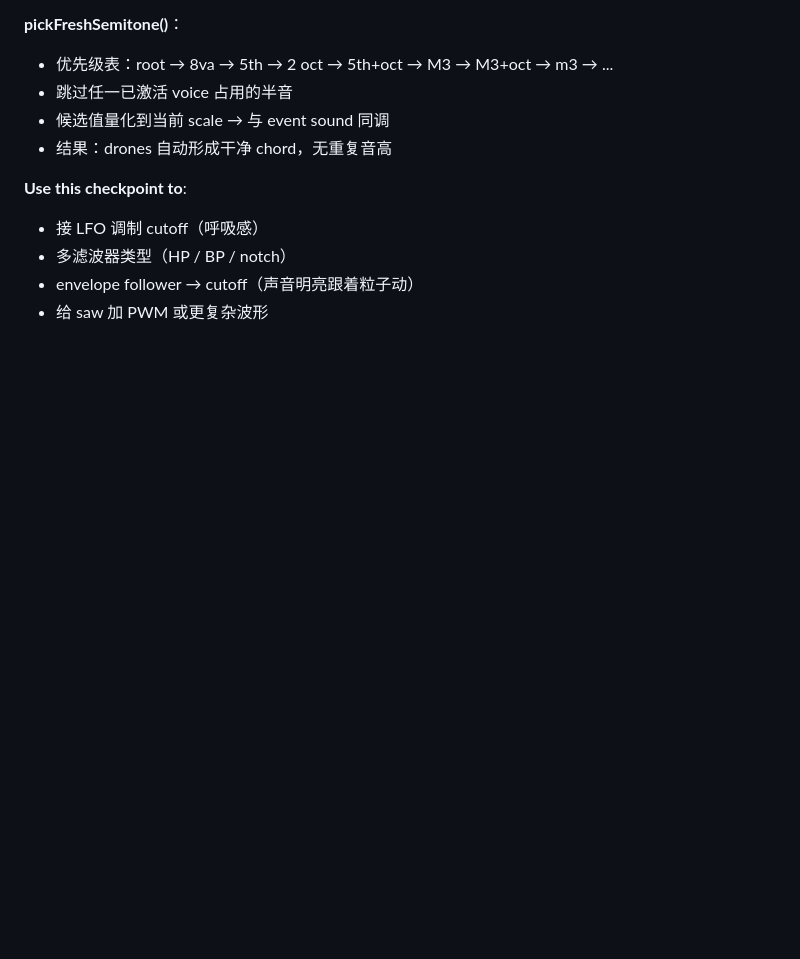
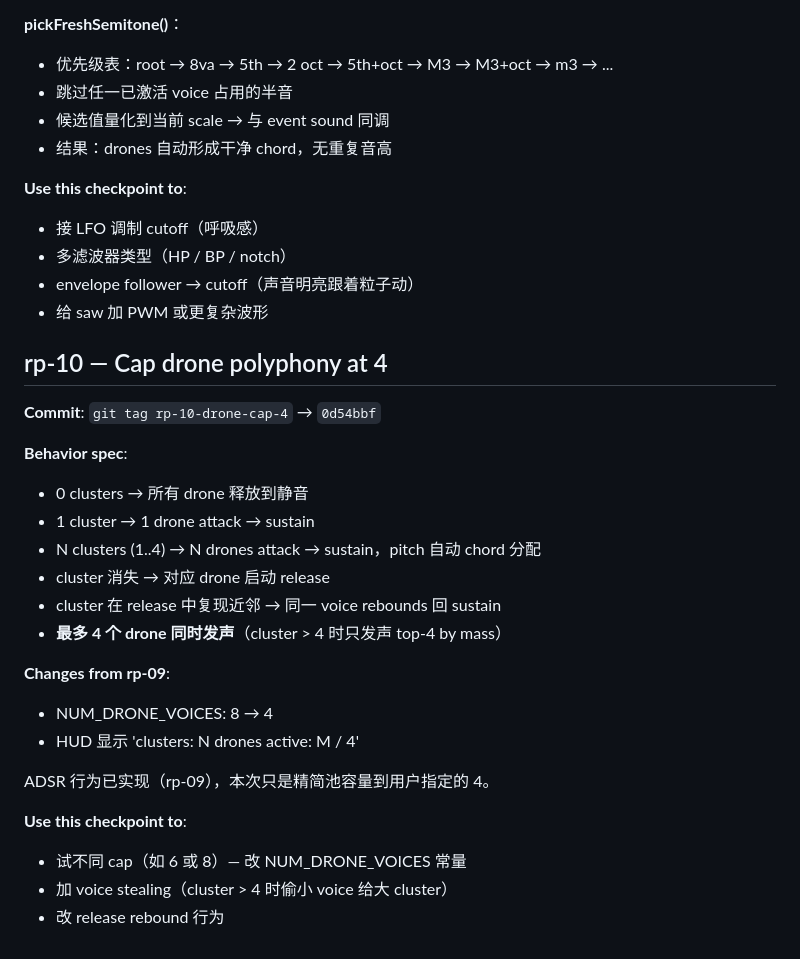
Before and after one commit to Hal-cell/of-flock-3d, a Markdown page: rollback-points.md, the part around the change. Rendered like a GitHub page; blank space fills up the shorter version.

Commit message:
Update rollback-points.md with rp-10
Co-Authored-By: Claude Opus 4.7 <noreply@anthropic.com>

```diff
--- a/rollback-points.md
+++ b/rollback-points.md
@@ -272,3 +272,26 @@ Git tags marking stable checkpoints. Use `git checkout <tag>` to inspect, or `gi
 - 多滤波器类型（HP / BP / notch）
 - envelope follower → cutoff（声音明亮跟着粒子动）
 - 给 saw 加 PWM 或更复杂波形
+
+## rp-10 — Cap drone polyphony at 4
+
+**Commit**: `git tag rp-10-drone-cap-4` → `0d54bbf`
+
+**Behavior spec**:
+- 0 clusters → 所有 drone 释放到静音
+- 1 cluster → 1 drone attack → sustain
+- N clusters (1..4) → N drones attack → sustain，pitch 自动 chord 分配
+- cluster 消失 → 对应 drone 启动 release
+- cluster 在 release 中复现近邻 → 同一 voice rebounds 回 sustain
+- **最多 4 个 drone 同时发声**（cluster > 4 时只发声 top-4 by mass）
+
+**Changes from rp-09**:
+- NUM_DRONE_VOICES: 8 → 4
+- HUD 显示 'clusters: N   drones active: M / 4'
+
+ADSR 行为已实现（rp-09），本次只是精简池容量到用户指定的 4。
+
+**Use this checkpoint to**:
+- 试不同 cap（如 6 或 8）— 改 NUM_DRONE_VOICES 常量
+- 加 voice stealing（cluster > 4 时偷小 voice 给大 cluster）
+- 改 release rebound 行为
```
